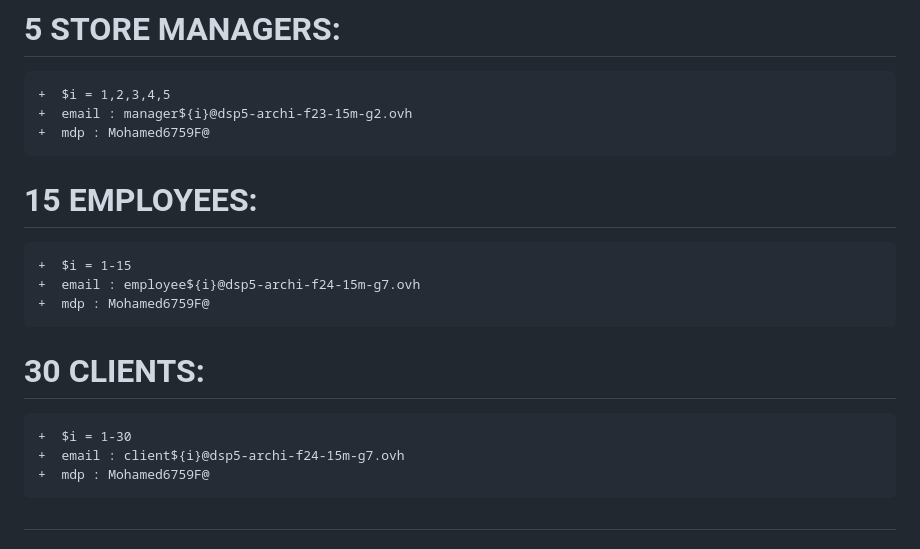
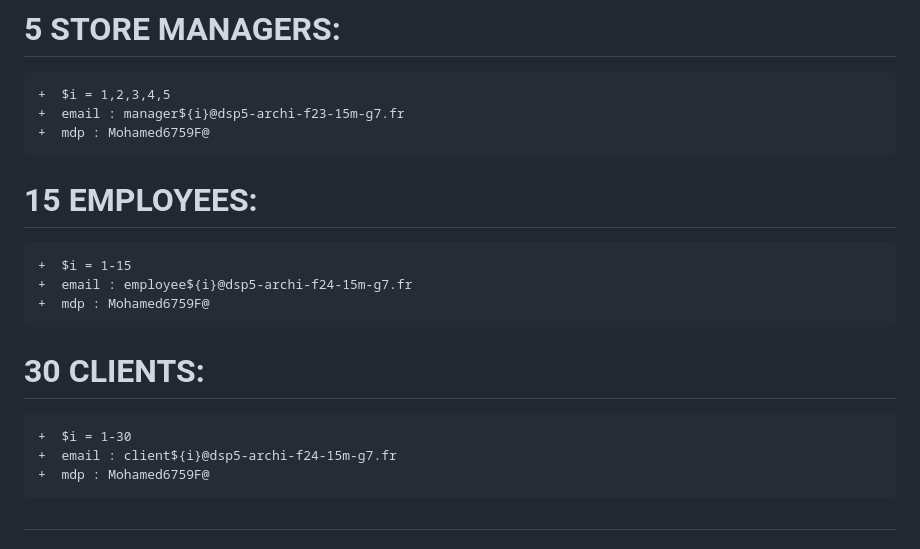
Before and after one commit to medbenkhadra/tiptopgame2024, a Markdown page: readme.md, the part around the change. Rendered like a GitHub page.

Commit message:
upgrade2

```diff
--- a/readme.md
+++ b/readme.md
@@ -231,17 +231,17 @@ npm run dev
 ## Use those profiles to test the game
 # 5 STORE MANAGERS:
     +  $i = 1,2,3,4,5
-    +  email : manager${i}@dsp5-archi-f23-15m-g2.ovh
+    +  email : manager${i}@dsp5-archi-f23-15m-g7.fr
     +  mdp : Mohamed6759F@
 
 # 15 EMPLOYEES:
     +  $i = 1-15
-    +  email : employee${i}@dsp5-archi-f24-15m-g7.ovh
+    +  email : employee${i}@dsp5-archi-f24-15m-g7.fr
     +  mdp : Mohamed6759F@
 
 # 30 CLIENTS:
     +  $i = 1-30
-    +  email : client${i}@dsp5-archi-f24-15m-g7.ovh
+    +  email : client${i}@dsp5-archi-f24-15m-g7.fr
     +  mdp : Mohamed6759F@
 
 #
```
